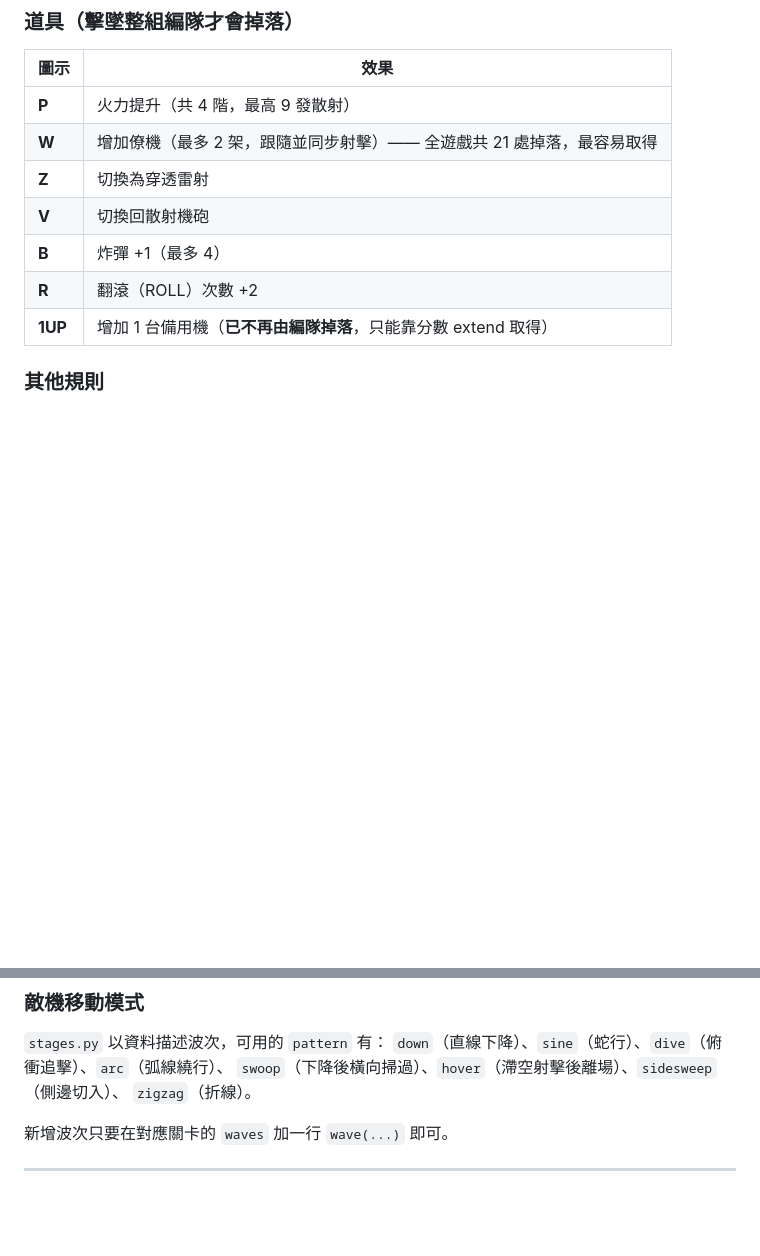
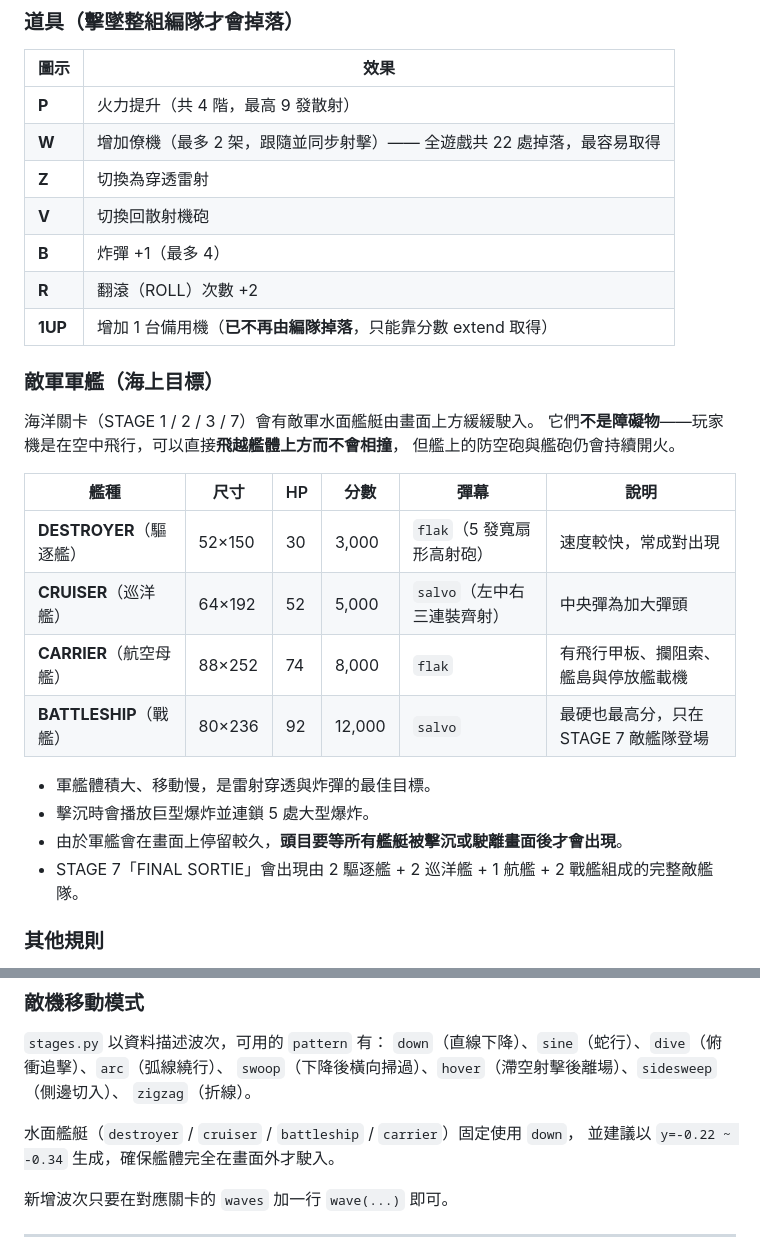
Before and after one commit to HHL1230/cute-snake-game, a Markdown page: sky-strike-1942/README.md, 2 parts joined by grey strips. Drawn GitHub-style; blank space fills up the shorter version.

```diff
--- a/sky-strike-1942/README.md
+++ b/sky-strike-1942/README.md
@@ -119,12 +123,30 @@ python -m venv .venv
 | 圖示 | 效果 |
 |------|------|
 | **P** | 火力提升（共 4 階，最高 9 發散射） |
-| **W** | 增加僚機（最多 2 架，跟隨並同步射擊）—— 全遊戲共 21 處掉落，最容易取得 |
+| **W** | 增加僚機（最多 2 架，跟隨並同步射擊）—— 全遊戲共 22 處掉落，最容易取得 |
 | **Z** | 切換為穿透雷射 |
 | **V** | 切換回散射機砲 |
 | **B** | 炸彈 +1（最多 4） |
 | **R** | 翻滾（ROLL）次數 +2 |
 | **1UP** | 增加 1 台備用機（**已不再由編隊掉落**，只能靠分數 extend 取得） |
+
+### 敵軍軍艦（海上目標）
+
+海洋關卡（STAGE 1 / 2 / 3 / 7）會有敵軍水面艦艇由畫面上方緩緩駛入。
+它們**不是障礙物**——玩家機是在空中飛行，可以直接**飛越艦體上方而不會相撞**，
+但艦上的防空砲與艦砲仍會持續開火。
+
+| 艦種 | 尺寸 | HP | 分數 | 彈幕 | 說明 |
+|------|------|----|------|------|------|
+| **DESTROYER**（驅逐艦） | 52×150 | 30 | 3,000 | `flak`（5 發寬扇形高射砲） | 速度較快，常成對出現 |
+| **CRUISER**（巡洋艦） | 64×192 | 52 | 5,000 | `salvo`（左中右三連裝齊射） | 中央彈為加大彈頭 |
+| **CARRIER**（航空母艦） | 88×252 | 74 | 8,000 | `flak` | 有飛行甲板、攔阻索、艦島與停放艦載機 |
+| **BATTLESHIP**（戰艦） | 80×236 | 92 | 12,000 | `salvo` | 最硬也最高分，只在 STAGE 7 敵艦隊登場 |
+
+- 軍艦體積大、移動慢，是雷射穿透與炸彈的最佳目標。
+- 擊沉時會播放巨型爆炸並連鎖 5 處大型爆炸。
+- 由於軍艦會在畫面上停留較久，**頭目要等所有艦艇被擊沉或駛離畫面後才會出現**。
+- STAGE 7「FINAL SORTIE」會出現由 2 驅逐艦 + 2 巡洋艦 + 1 航艦 + 2 戰艦組成的完整敵艦隊。
 
 ### 其他規則
 
@@ -168,6 +190,9 @@ sky-strike-1942/
 `down`（直線下降）、`sine`（蛇行）、`dive`（俯衝追擊）、`arc`（弧線繞行）、
 `swoop`（下降後橫向掃過）、`hover`（滯空射擊後離場）、`sidesweep`（側邊切入）、
 `zigzag`（折線）。
+
+水面艦艇（`destroyer` / `cruiser` / `battleship` / `carrier`）固定使用 `down`，
+並建議以 `y=-0.22 ~ -0.34` 生成，確保艦體完全在畫面外才駛入。
 
 新增波次只要在對應關卡的 `waves` 加一行 `wave(...)` 即可。
 
```
Also changed, not shown: other parts of sky-strike-1942/README.md (+7 -3 lines), sky-strike-1942/docs/warships.png (added), 5 other files.
